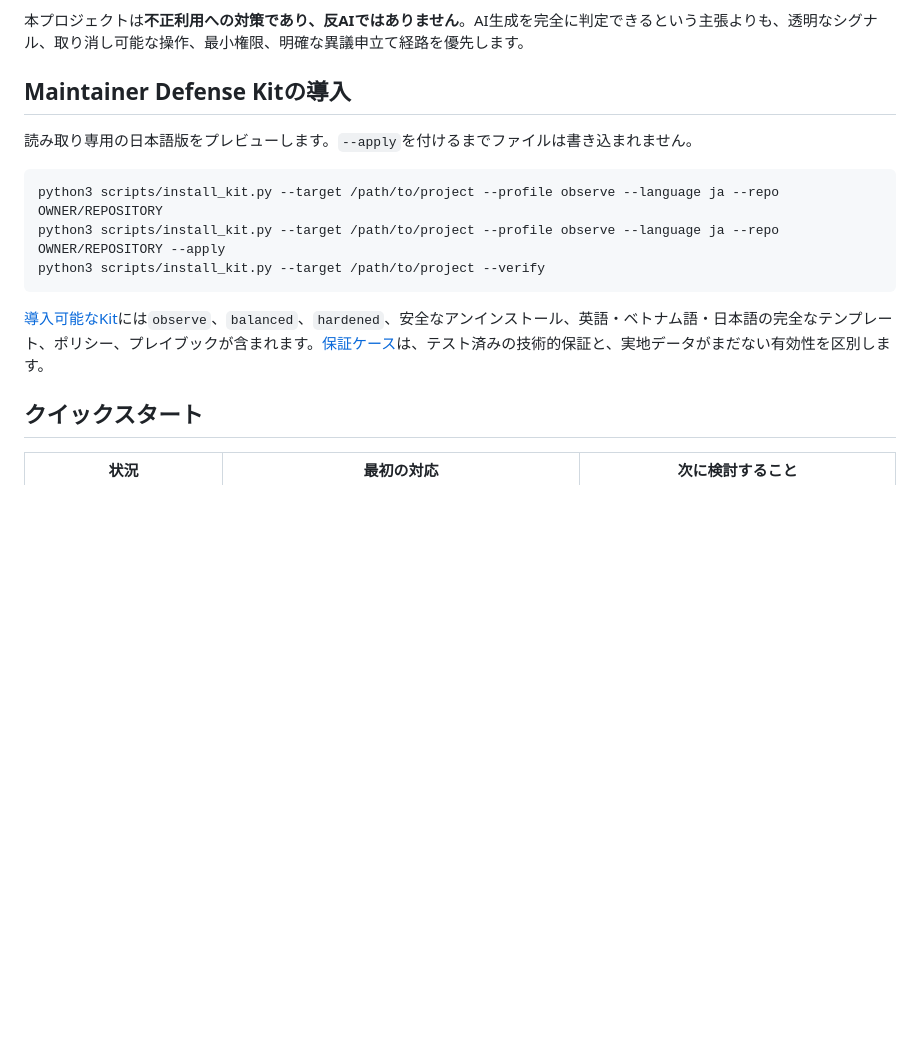
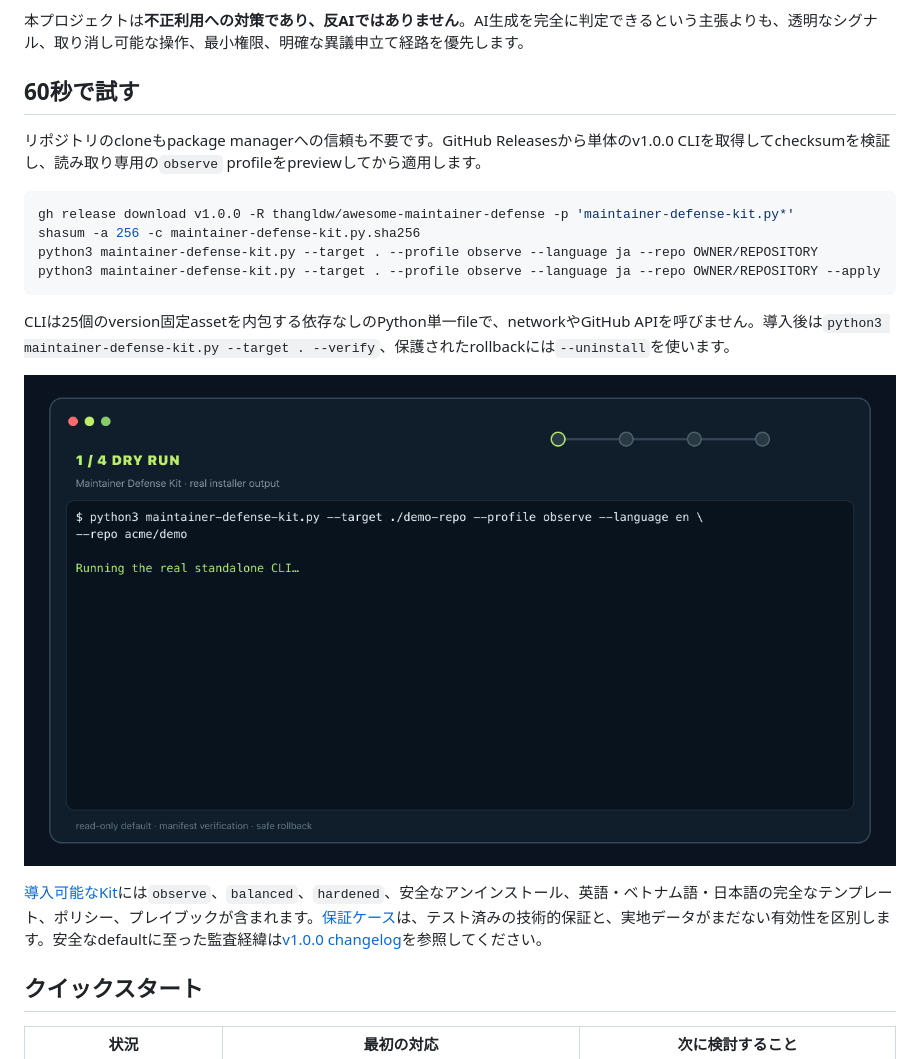
Before and after one commit to thangldw/awesome-maintainer-defense, a Markdown page: README.ja.md, the part around the change. Rendered like a GitHub page; pictures changed too: assets/demo.gif (added); blank space fills up the shorter version.

````diff
--- a/README.ja.md
+++ b/README.ja.md
@@ -12,17 +12,22 @@
 
 本プロジェクトは**不正利用への対策であり、反AIではありません**。AI生成を完全に判定できるという主張よりも、透明なシグナル、取り消し可能な操作、最小権限、明確な異議申立て経路を優先します。
 
-## Maintainer Defense Kitの導入
+## 60秒で試す
 
-読み取り専用の日本語版をプレビューします。`--apply`を付けるまでファイルは書き込まれません。
+リポジトリのcloneもpackage managerへの信頼も不要です。GitHub Releasesから単体のv1.0.0 CLIを取得してchecksumを検証し、読み取り専用の`observe` profileをpreviewしてから適用します。
 
 ```bash
-python3 scripts/install_kit.py --target /path/to/project --profile observe --language ja --repo OWNER/REPOSITORY
-python3 scripts/install_kit.py --target /path/to/project --profile observe --language ja --repo OWNER/REPOSITORY --apply
-python3 scripts/install_kit.py --target /path/to/project --verify
+gh release download v1.0.0 -R thangldw/awesome-maintainer-defense -p 'maintainer-defense-kit.py*'
+shasum -a 256 -c maintainer-defense-kit.py.sha256
+python3 maintainer-defense-kit.py --target . --profile observe --language ja --repo OWNER/REPOSITORY
+python3 maintainer-defense-kit.py --target . --profile observe --language ja --repo OWNER/REPOSITORY --apply
 ```
 
-[導入可能なKit](kits/maintainer-defense-kit/README.ja.md)には`observe`、`balanced`、`hardened`、安全なアンインストール、英語・ベトナム語・日本語の完全なテンプレート、ポリシー、プレイブックが含まれます。[保証ケース](docs/ja/KIT_ASSURANCE.md)は、テスト済みの技術的保証と、実地データがまだない有効性を区別します。
+CLIは25個のversion固定assetを内包する依存なしのPython単一fileで、networkやGitHub APIを呼びません。導入後は`python3 maintainer-defense-kit.py --target . --verify`、保護されたrollbackには`--uninstall`を使います。
+
+![35秒のterminal demo：dry-run、observe導入、verify、uninstall](assets/demo.gif)
+
+[導入可能なKit](kits/maintainer-defense-kit/README.ja.md)には`observe`、`balanced`、`hardened`、安全なアンインストール、英語・ベトナム語・日本語の完全なテンプレート、ポリシー、プレイブックが含まれます。[保証ケース](docs/ja/KIT_ASSURANCE.md)は、テスト済みの技術的保証と、実地データがまだない有効性を区別します。安全なdefaultに至った監査経緯は[v1.0.0 changelog](CHANGELOG.md)を参照してください。
 
 ## クイックスタート
 
````
Also changed, not shown: CHANGELOG.md (added, +26 -0 lines), README.md (+11 -6 lines), README.vi.md (+11 -6 lines), assets/README.md (added, +7 -0 lines), assets/social-preview.png (added), 10 other files.
